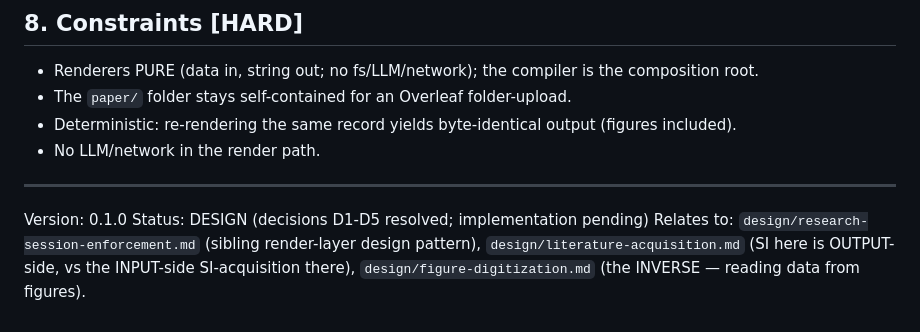
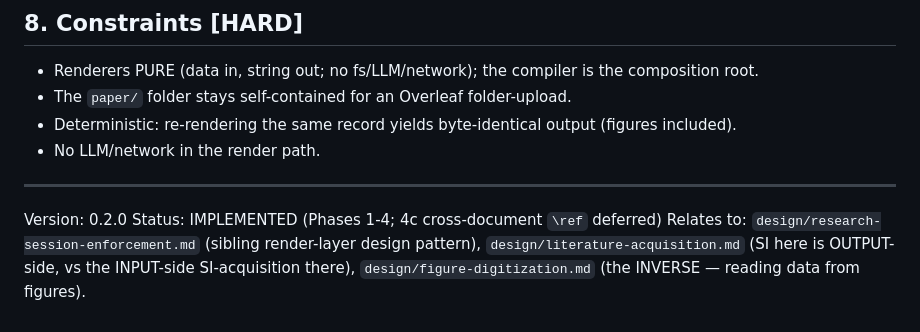
Before and after one commit to ccy5123/sci-adk, a Markdown page: design/paper-figures-and-si.md, the part around one of its changes. Drawn GitHub-style.

```diff
--- a/design/paper-figures-and-si.md
+++ b/design/paper-figures-and-si.md
@@ -155,8 +170,8 @@ render-purity invariant already locked by the evidence-validity/render tests.
 
 ---
 
-Version: 0.1.0
-Status: DESIGN (decisions D1-D5 resolved; implementation pending)
+Version: 0.2.0
+Status: IMPLEMENTED (Phases 1-4; 4c cross-document `\ref` deferred)
 Relates to: `design/research-session-enforcement.md` (sibling render-layer design pattern),
 `design/literature-acquisition.md` (SI here is OUTPUT-side, vs the INPUT-side SI-acquisition
 there), `design/figure-digitization.md` (the INVERSE — reading data from figures).
```
Also changed, not shown: other parts of design/paper-figures-and-si.md (+24 -9 lines).
